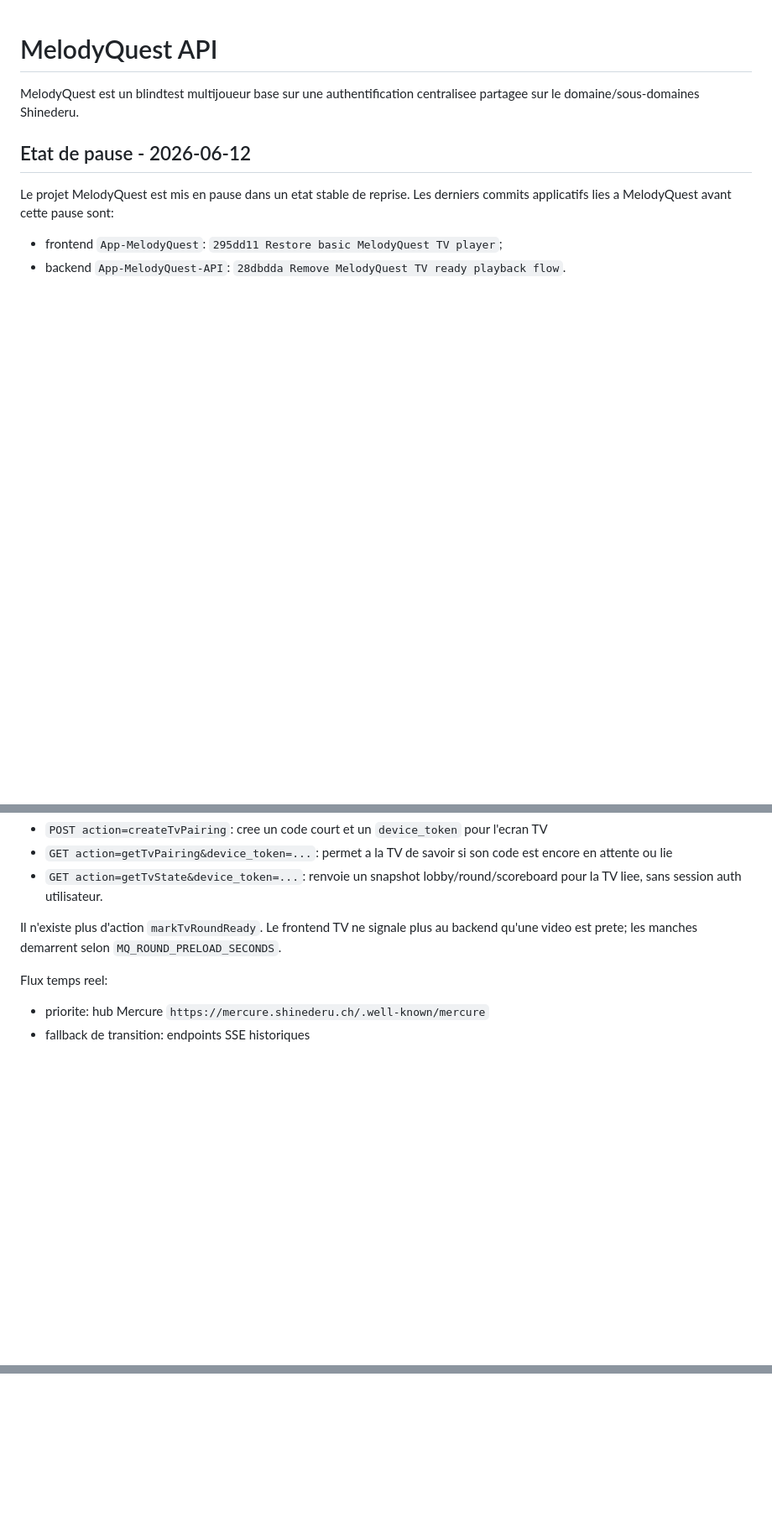
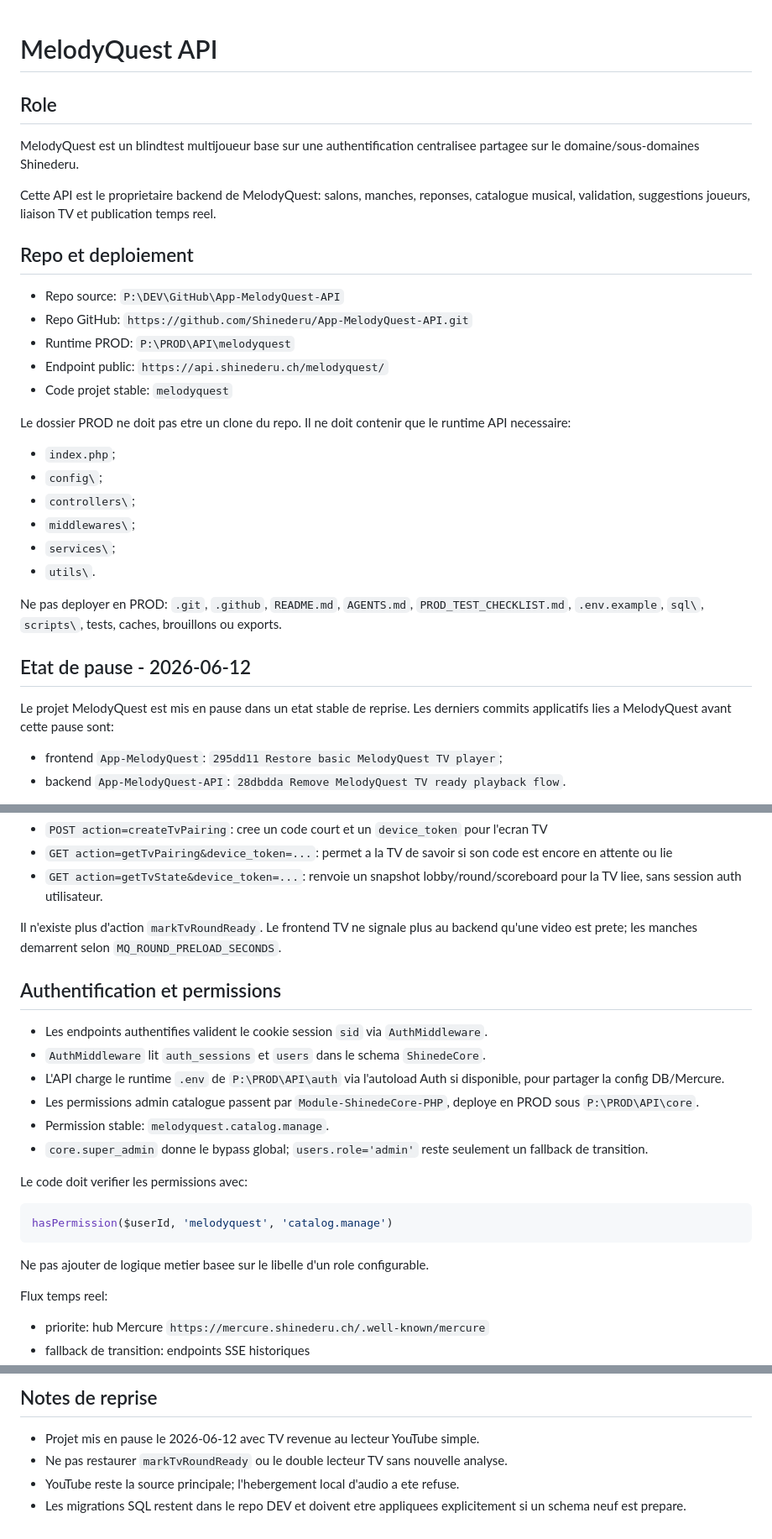
Before and after one commit to Shinederu/App-MelodyQuest-API, a Markdown page: README.md, 3 parts joined by grey strips. Shown at 84% size. Drawn GitHub-style; blank space fills up the shorter version.

````diff
--- a/README.md
+++ b/README.md
@@ -1,6 +1,29 @@
 # MelodyQuest API
 
+## Role
+
 MelodyQuest est un blindtest multijoueur base sur une authentification centralisee partagee sur le domaine/sous-domaines Shinederu.
+
+Cette API est le proprietaire backend de MelodyQuest: salons, manches, reponses, catalogue musical, validation, suggestions joueurs, liaison TV et publication temps reel.
+
+## Repo et deploiement
+
+- Repo source: `P:\DEV\GitHub\App-MelodyQuest-API`
+- Repo GitHub: `https://github.com/Shinederu/App-MelodyQuest-API.git`
+- Runtime PROD: `P:\PROD\API\melodyquest`
+- Endpoint public: `https://api.shinederu.ch/melodyquest/`
+- Code projet stable: `melodyquest`
+
+Le dossier PROD ne doit pas etre un clone du repo. Il ne doit contenir que le runtime API necessaire:
+
+- `index.php`;
+- `config\`;
+- `controllers\`;
+- `middlewares\`;
+- `services\`;
+- `utils\`.
+
+Ne pas deployer en PROD: `.git`, `.github`, `README.md`, `AGENTS.md`, `PROD_TEST_CHECKLIST.md`, `.env.example`, `sql\`, `scripts\`, tests, caches, brouillons ou exports.
 
 ## Etat de pause - 2026-06-12
 
@@ -127,6 +150,23 @@ Mode TV public:
 
 Il n'existe plus d'action `markTvRoundReady`. Le frontend TV ne signale plus au backend qu'une video est prete; les manches demarrent selon `MQ_ROUND_PRELOAD_SECONDS`.
 
+## Authentification et permissions
+
+- Les endpoints authentifies valident le cookie session `sid` via `AuthMiddleware`.
+- `AuthMiddleware` lit `auth_sessions` et `users` dans le schema `ShinedeCore`.
+- L'API charge le runtime `.env` de `P:\PROD\API\auth` via l'autoload Auth si disponible, pour partager la config DB/Mercure.
+- Les permissions admin catalogue passent par `Module-ShinedeCore-PHP`, deploye en PROD sous `P:\PROD\API\core`.
+- Permission stable: `melodyquest.catalog.manage`.
+- `core.super_admin` donne le bypass global; `users.role='admin'` reste seulement un fallback de transition.
+
+Le code doit verifier les permissions avec:
+
+```php
+hasPermission($userId, 'melodyquest', 'catalog.manage')
+```
+
+Ne pas ajouter de logique metier basee sur le libelle d'un role configurable.
+
 Flux temps reel:
 
 - priorite: hub Mercure `https://mercure.shinederu.ch/.well-known/mercure`
@@ -187,0 +289,6 @@ Pendant la transition, `users.role='admin'` reste un fallback super-admin global
+## Notes de reprise
+
+- Projet mis en pause le 2026-06-12 avec TV revenue au lecteur YouTube simple.
+- Ne pas restaurer `markTvRoundReady` ou le double lecteur TV sans nouvelle analyse.
+- YouTube reste la source principale; l'hebergement local d'audio a ete refuse.
+- Les migrations SQL restent dans le repo DEV et doivent etre appliquees explicitement si un schema neuf est prepare.
````
Also changed, not shown: other parts of README.md (+64 -3 lines), AGENTS.md (added, +87 -0 lines), PROD_TEST_CHECKLIST.md (+2 -1 lines).
